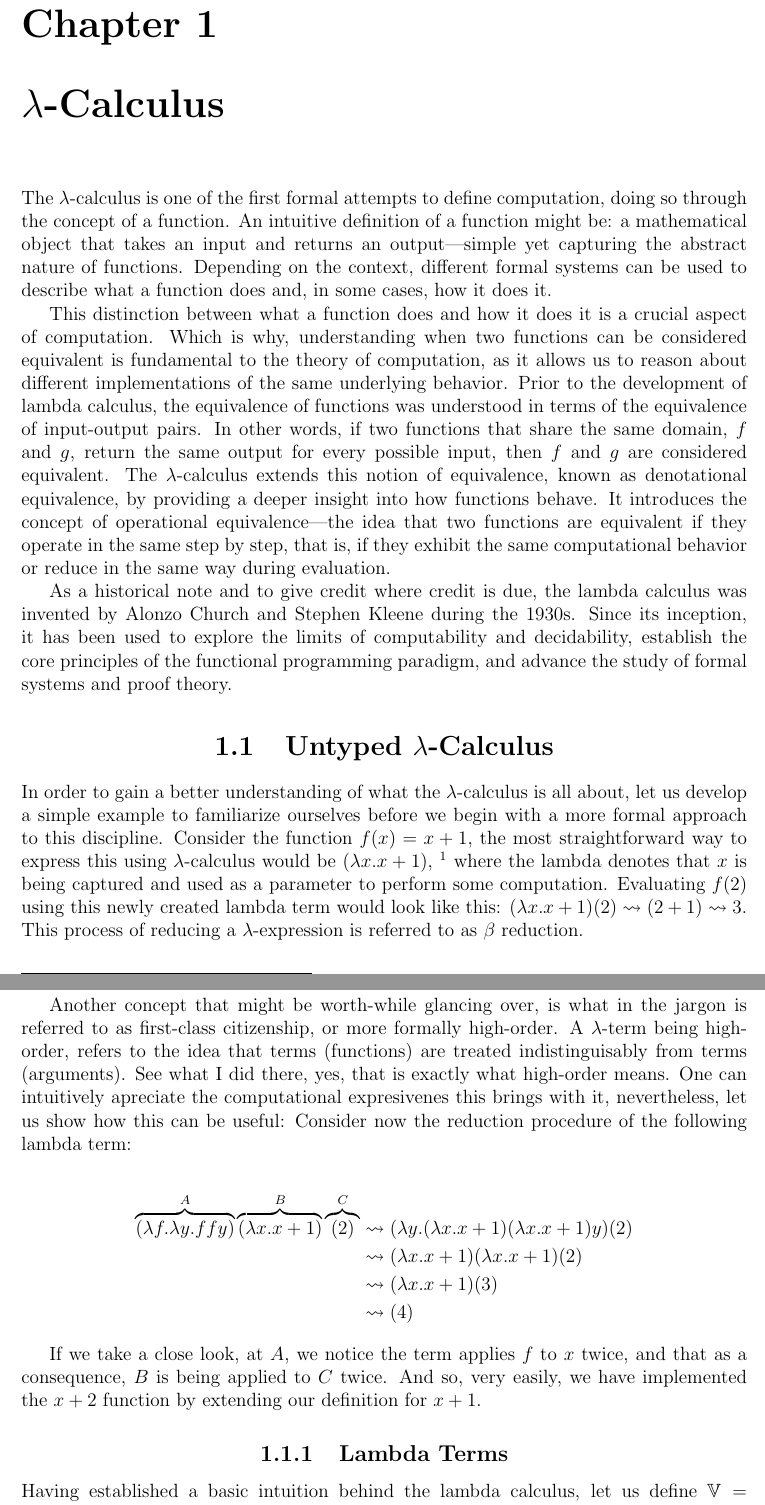
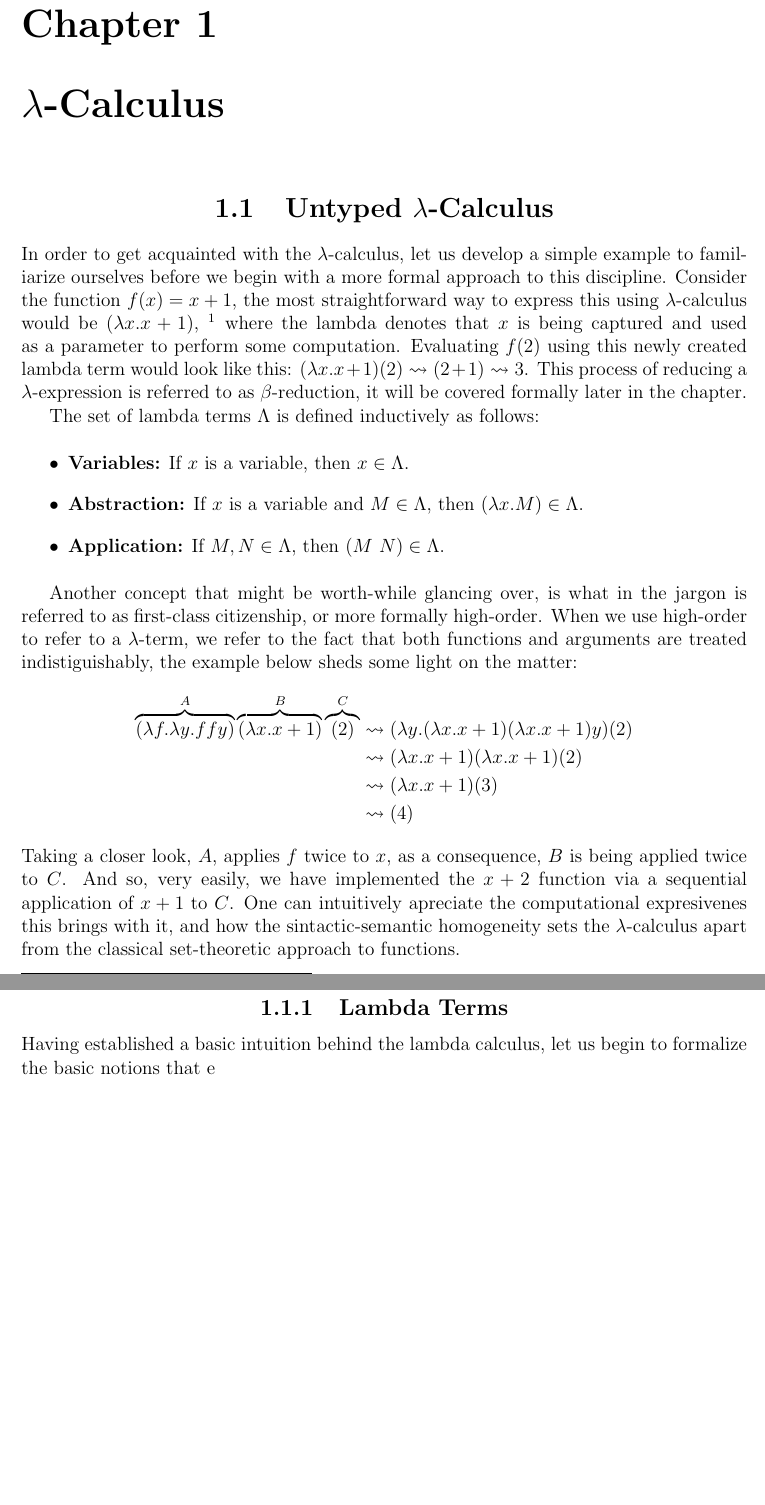
Before and after one commit to laredo02/type-theory-categorical-models, a LaTeX book (lambda-calculus.tex): two parts of pages 5 and 6 of 9, joined at a grey line, cut so that both start at the same text, the shorter picture padded with empty space. Compiled offline with pdfLaTeX.

Commit message:
lambdacalc

```diff
--- a/lambda-calculus.tex
+++ b/lambda-calculus.tex
@@ -11,6 +9,7 @@
 \newcommand{\lCalc}{$\lambda$-Calculus}
 \newcommand{\lcalc}{$\lambda$-calculus}
 \newcommand{\la}{$\lambda$}
+\newcommand{\bred}{$\beta$-reduction}
 \newcommand{\functionfont}[1]{\mathbf{#1}}
 \newcommand{\curly}{\mathrel{\leadsto}}
 \newcommand{\Sub}[1]{\functionfont {Sub}(#1)}
@@ -39,18 +38,22 @@
 
 
 
-The \lcalc \ is one of the first formal attempts to define computation, doing so through the concept of a function. An intuitive definition of a function might be: a mathematical object that takes an input and returns an output—simple yet capturing the abstract nature of functions. Depending on the context, different formal systems can be used to describe what a function does and, in some cases, how it does it.
-
-This distinction between what a function does and how it does it is a crucial aspect of computation. Which is why, understanding when two functions can be considered equivalent is fundamental to the theory of computation, as it allows us to reason about different implementations of the same underlying behavior. Prior to the development of lambda calculus, the equivalence of functions was understood in terms of the equivalence of input-output pairs. In other words, if two functions that share the same domain, $f$ and $g$, return the same output for every possible input, then $f$ and $g$ are considered equivalent. The \lcalc \ extends this notion of equivalence, known as denotational equivalence, by providing a deeper insight into how functions behave. It introduces the concept of operational equivalence—the idea that two functions are equivalent if they operate in the same step by step, that is, if they exhibit the same computational behavior or reduce in the same way during evaluation.
-
-As a historical note and to give credit where credit is due, the lambda calculus was invented by Alonzo Church and Stephen Kleene during the 1930s. Since its inception, it has been used to explore the limits of computability and decidability, establish the core principles of the functional programming paradigm, and advance the study of formal systems and proof theory.
-
 \section{\centering Untyped \lCalc}
 
-In order to gain a better understanding of what the \lcalc \ is all about, let us develop a simple example to familiarize ourselves before we begin with a more formal approach to this discipline. Consider the function $f(x) = x + 1$, the most straightforward way to express this using \lcalc \ would be $(\lambda x . x + 1 )$, \footnote{ This example abuses notation in the pursuit of understanding, the \lcalc \ only allows expressions of the form defined in \ref{def:lambda-terms} } where the lambda denotes that $x$ is being captured and used as a parameter to perform some computation. Evaluating $f(2)$ using this newly created lambda term would look like this: $(\lambda x . x + 1)(2) \curly (2 + 1) \curly 3$. This process of reducing a \la-expression is referred to as $\beta$ reduction.\\
+\\
+In order to get acquainted with the \lcalc, let us develop a simple example to familiarize ourselves before we begin with a more formal approach to this discipline. Consider the function $f(x) = x + 1$, the most straightforward way to express this using \lcalc \ would be $(\lambda x . x + 1 )$, \footnote{ This example abuses notation in the pursuit of understanding, the \lcalc \ only allows expressions of the form defined in \ref{def:lambda-terms} } where the lambda denotes that $x$ is being captured and used as a parameter to perform some computation. Evaluating $f(2)$ using this newly created lambda term would look like this: $(\lambda x . x + 1)(2) \curly (2 + 1) \curly 3$. This process of reducing a \la-expression is referred to as \bred, it will be covered formally later in the chapter.
 
-Another concept that might be worth-while glancing over, is what in the jargon is referred to as first-class citizenship, or more formally high-order. A $\lambda$-term being high-order, refers to the idea that terms (functions) are treated indistinguisably from terms (arguments). See what I did there, yes, that is exactly what high-order means. One can intuitively apreciate the computational expresivenes this brings with it, nevertheless, let us show how this can be useful: Consider now the reduction procedure of the following lambda term:
+The set of lambda terms \( \Lambda \) is defined inductively as follows:
 
+\begin{itemize}
+  \item \textbf{Variables:} If \( x \) is a variable, then \( x \in \Lambda \).
+
+  \item \textbf{Abstraction:} If \( x \) is a variable and \( M \in \Lambda \), then \( (\lambda x. M) \in \Lambda \).
+
+  \item \textbf{Application:} If \( M, N \in \Lambda \), then \( (M\ N) \in \Lambda \).
+\end{itemize}
+
+Another concept that might be worth-while glancing over, is what in the jargon is referred to as first-class citizenship, or more formally high-order. When we use high-order to refer to a \la-term, we refer to the fact that both functions and arguments are treated indistiguishably, the example below sheds some light on the matter:
 \begin{align*}
   \overbrace { (\lambda f . \lambda y . f f y) }^{A} \overbrace{ (\lambda x . x + 1) }^{B} \overbrace{(2)}^{C}
   &\curly (\lambda y .(\lambda x . x + 1) (\lambda x . x + 1)y)(2) \\
@@ -58,13 +61,15 @@ Another concept that might be worth-while glancing over, is what in the jargon i
   &\curly (\lambda x . x + 1) (3) \\
   &\curly (4)
 \end{align*}
-
-If we take a close look, at $A$, we notice the term applies $f$ to $x$ twice, and that as a consequence, $B$ is being applied to $C$ twice. And so, very easily, we have implemented the $ x + 2 $ function by extending our definition for $x + 1$.
+Taking a closer look, $A$, applies $f$ twice to $x$, as a consequence, $B$ is being applied twice to $C$. And so, very easily, we have implemented the $ x + 2 $ function via a sequential application of $x + 1$ to $C$. One can intuitively apreciate the computational expresivenes this brings with it, and how the sintactic-semantic homogeneity sets the \lcalc \ apart from the classical set-theoretic approach to functions.
 
 \subsection{\centering
   Lambda Terms}
 
-Having established a basic intuition behind the lambda calculus, let us define $\mathbb{V} = \{x, y, z, ...\}$, as the set of all possible variable names, this set is of little real importance, but a must-have in order to formalize some of the upcoming definitions.
+Having established a basic intuition behind the lambda calculus, let us begin to formalize the basic notions that e
+
+
+define $\mathbb{V} = \{x, y, z, ...\}$, as the set of all possible variable names, a set of little real importance, but a must-have in order to formalize some of the upcoming definitions.
 \begin{definition} \textbf{($\mathbf{\Lambda}$; The Set of all $\mathbf{\lambda}$-terms)}: The language for expressions in the lambda calculus can be defined using a grammar in BNF notation like this:
   \label{def:lambda-terms}
   \[
```
Also changed, not shown: lambda-calculus.tex (13 more changed lines).
